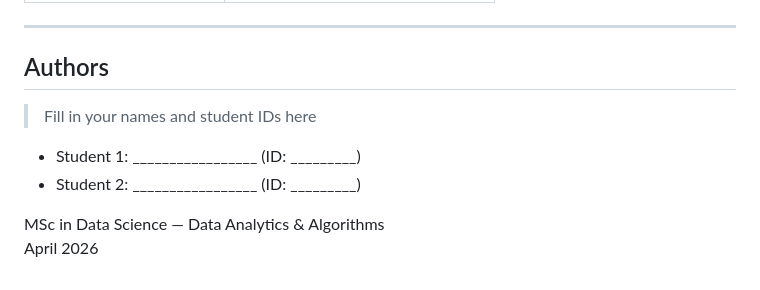
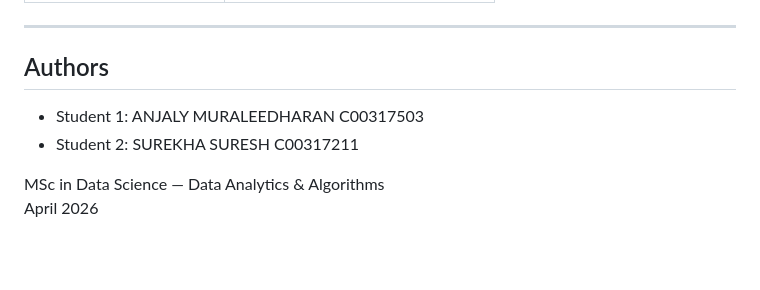
Before and after one commit to anjaly19/ca1-facetrace, a Markdown page: README (1).md, the part around the change. Drawn GitHub-style; blank space fills up the shorter version.

```diff
--- a/README (1).md
+++ b/README (1).md
@@ -246,10 +246,9 @@ PimEyes crawls **billions of images** from the public internet and indexes them.
 
 ## Authors
 
-> Fill in your names and student IDs here
 
-- Student 1: _________________ (ID: _________)
-- Student 2: _________________ (ID: _________)
+- Student 1: ANJALY MURALEEDHARAN C00317503
+- Student 2: SUREKHA SURESH C00317211
 
 MSc in Data Science — Data Analytics & Algorithms
 April 2026
```
